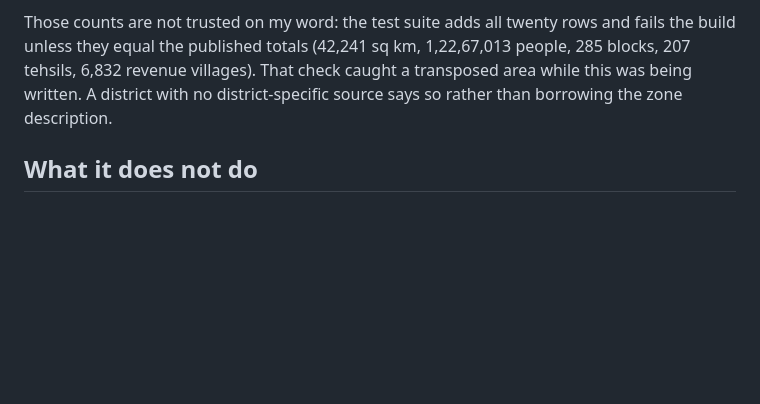
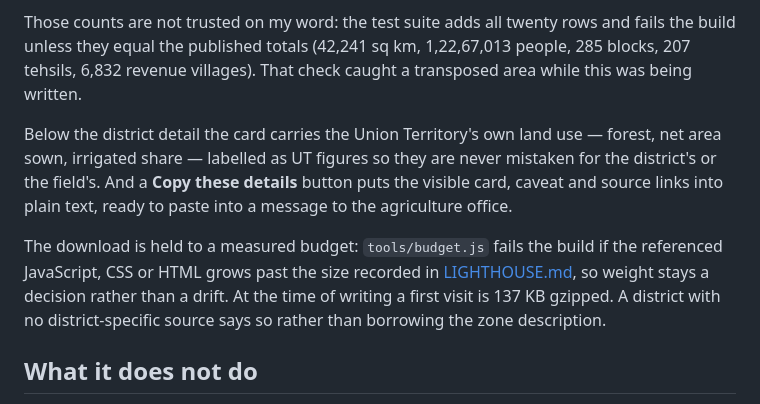
Before and after one commit to toibawani/kashmir-land-plan, a Markdown page: README.md, the part around the change. GitHub-like rendering; blank space fills up the shorter version.

Commit message:
docs: describe the land-use row, the copy button and the weight budget

```diff
--- a/README.md
+++ b/README.md
@@ -72,7 +72,18 @@ starting over.
 Those counts are not trusted on my word: the test suite adds all twenty rows and
 fails the build unless they equal the published totals (42,241 sq km,
 1,22,67,013 people, 285 blocks, 207 tehsils, 6,832 revenue villages). That check
-caught a transposed area while this was being written. A district with no
+caught a transposed area while this was being written.
+
+Below the district detail the card carries the Union Territory's own land use —
+forest, net area sown, irrigated share — labelled as UT figures so they are
+never mistaken for the district's or the field's. And a **Copy these details**
+button puts the visible card, caveat and source links into plain text, ready to
+paste into a message to the agriculture office.
+
+The download is held to a measured budget: `tools/budget.js` fails the build if
+the referenced JavaScript, CSS or HTML grows past the size recorded in
+[LIGHTHOUSE.md](LIGHTHOUSE.md), so weight stays a decision rather than a drift.
+At the time of writing a first visit is 137 KB gzipped. A district with no
 district-specific source says so rather than borrowing the zone description.
 
 ## What it does not do
```
